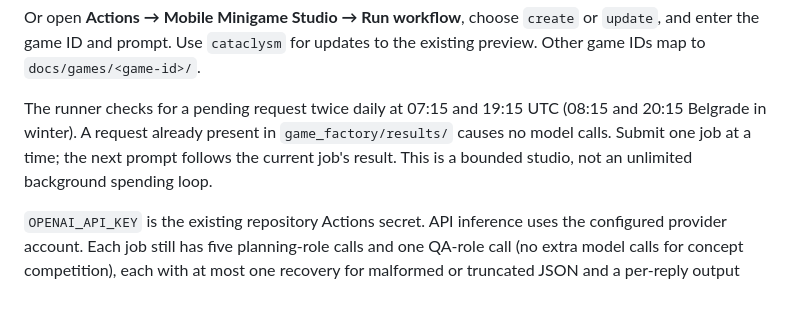
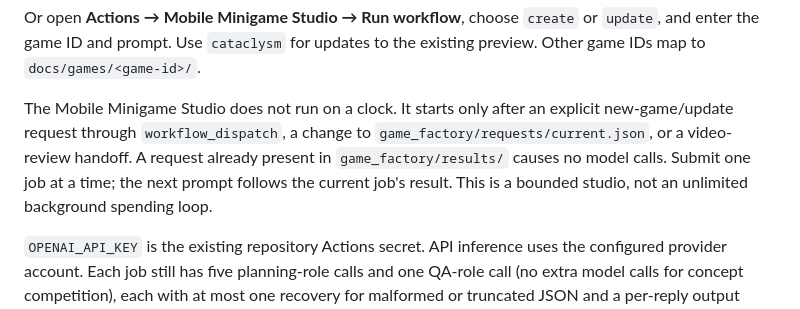
Before and after one commit to BoRHeX/kbc-rpg-prototype, a Markdown page: game_factory/MOBILE_STUDIO.md, the part around the change. Drawn GitHub-style.

Commit message:
Document on-demand studio operation without recurring game creation schedule

```diff
--- a/game_factory/MOBILE_STUDIO.md
+++ b/game_factory/MOBILE_STUDIO.md
@@ -53,11 +53,12 @@ Or open **Actions → Mobile Minigame Studio → Run workflow**, choose `create`
 or `update`, and enter the game ID and prompt. Use `cataclysm` for updates to
 the existing preview. Other game IDs map to `docs/games/<game-id>/`.
 
-The runner checks for a pending request twice daily at 07:15 and 19:15 UTC
-(08:15 and 20:15 Belgrade in winter). A request already present in
-`game_factory/results/` causes no model calls. Submit one job at a time;
-the next prompt follows the current job's result. This is a bounded studio,
-not an unlimited background spending loop.
+The Mobile Minigame Studio does not run on a clock. It starts only after
+an explicit new-game/update request through `workflow_dispatch`, a change to
+`game_factory/requests/current.json`, or a video-review handoff. A request
+already present in `game_factory/results/` causes no model calls. Submit one
+job at a time; the next prompt follows the current job's result. This is a
+bounded studio, not an unlimited background spending loop.
 
 `OPENAI_API_KEY` is the existing repository Actions secret. API inference uses
 the configured provider account. Each job still has five planning-role calls and one QA-role call (no extra model calls for concept competition), each with at most
```
